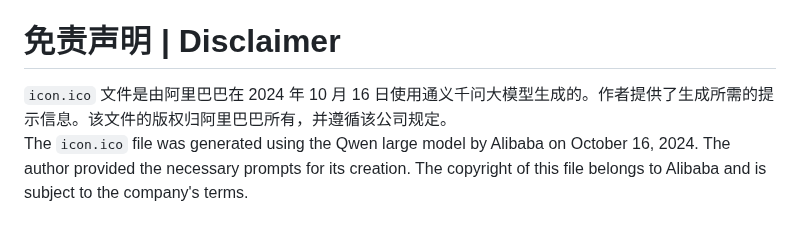
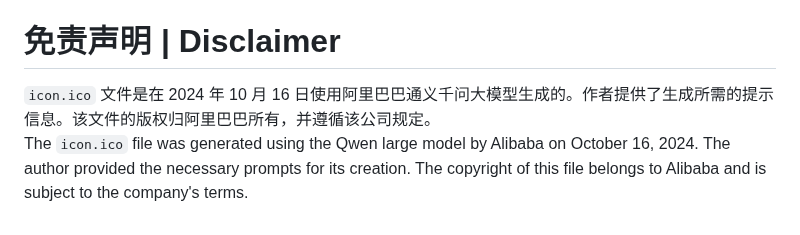
Before and after one commit to Muyu-Chen/Auto-Essay-Grader, a Markdown page: README.md, the part around the change. Drawn GitHub-style.

Commit message:
change the order of descriptions

```diff
--- a/README.md
+++ b/README.md
@@ -139,5 +139,5 @@ Finally, run `pyinstaller GUIClient.spec`.
 - [x] Text content decoupling started; files created but not fully developed yet.
 
 # 免责声明 | Disclaimer
-`icon.ico` 文件是由阿里巴巴在 2024 年 10 月 16 日使用通义千问大模型生成的。作者提供了生成所需的提示信息。该文件的版权归阿里巴巴所有，并遵循该公司规定。
+`icon.ico` 文件是在 2024 年 10 月 16 日使用阿里巴巴通义千问大模型生成的。作者提供了生成所需的提示信息。该文件的版权归阿里巴巴所有，并遵循该公司规定。
 The `icon.ico` file was generated using the Qwen large model by Alibaba on October 16, 2024. The author provided the necessary prompts for its creation. The copyright of this file belongs to Alibaba and is subject to the company's terms.
```
